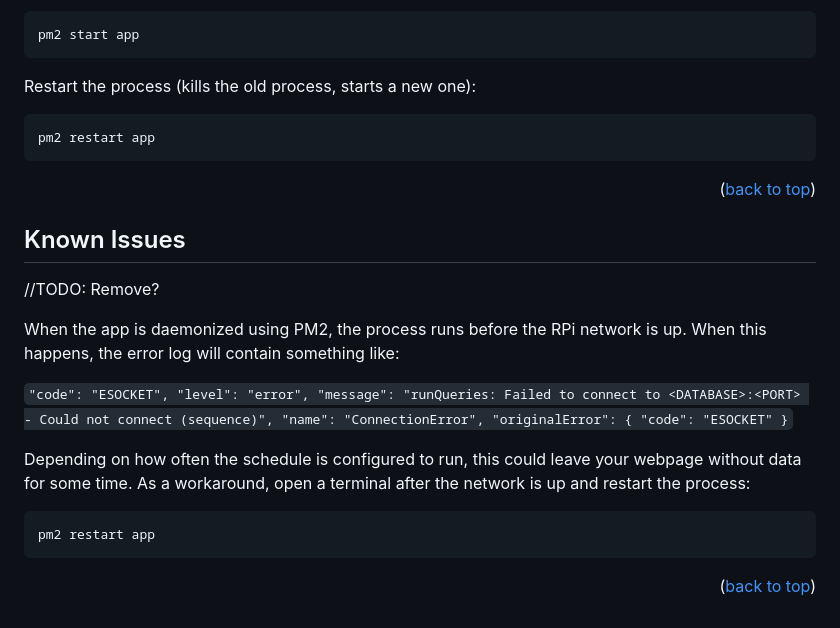
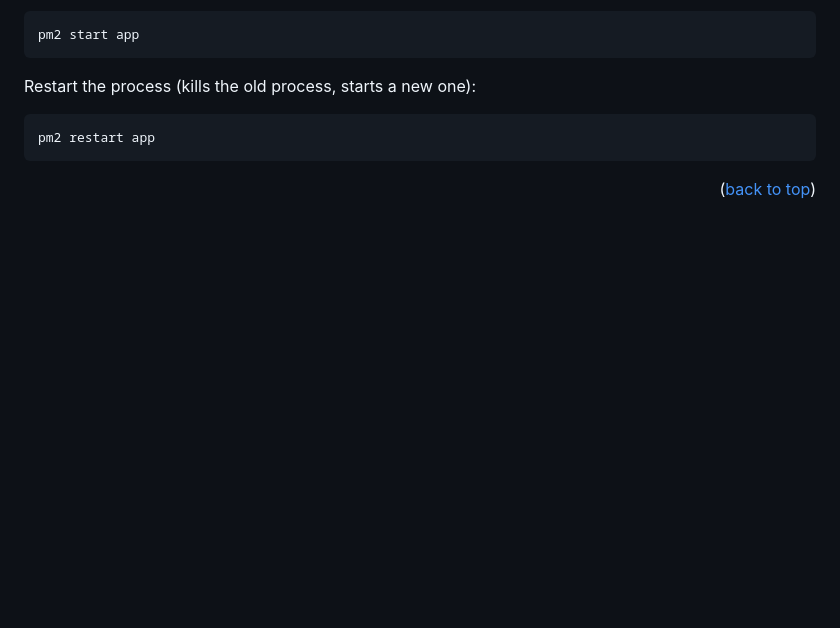
Before and after one commit to rhp997/BTPi, a Markdown page: RPIConfig.md, the part around the change. Rendered like a GitHub page; blank space fills up the shorter version.

Commit message:
Removed known issue fixed by is-online branch

````diff
--- a/RPIConfig.md
+++ b/RPIConfig.md
@@ -201,25 +201,3 @@ pm2 restart app
 ```
 
 <p align="right">(<a href="#readme-top">back to top</a>)</p>
-
-## Known Issues
-
-//TODO: Remove?
-
-When the app is daemonized using PM2, the process runs before the RPi network is up. When this happens, the error log will contain something like:
-
-`"code": "ESOCKET",
-"level": "error",
-"message": "runQueries: Failed to connect to <DATABASE>:<PORT> - Could not connect (sequence)",
-"name": "ConnectionError",
-"originalError": {
-"code": "ESOCKET"
-}`
-
-Depending on how often the schedule is configured to run, this could leave your webpage without data for some time. As a workaround, open a terminal after the network is up and restart the process:
-
-```sh
-pm2 restart app
-```
-
-<p align="right">(<a href="#readme-top">back to top</a>)</p>
````
